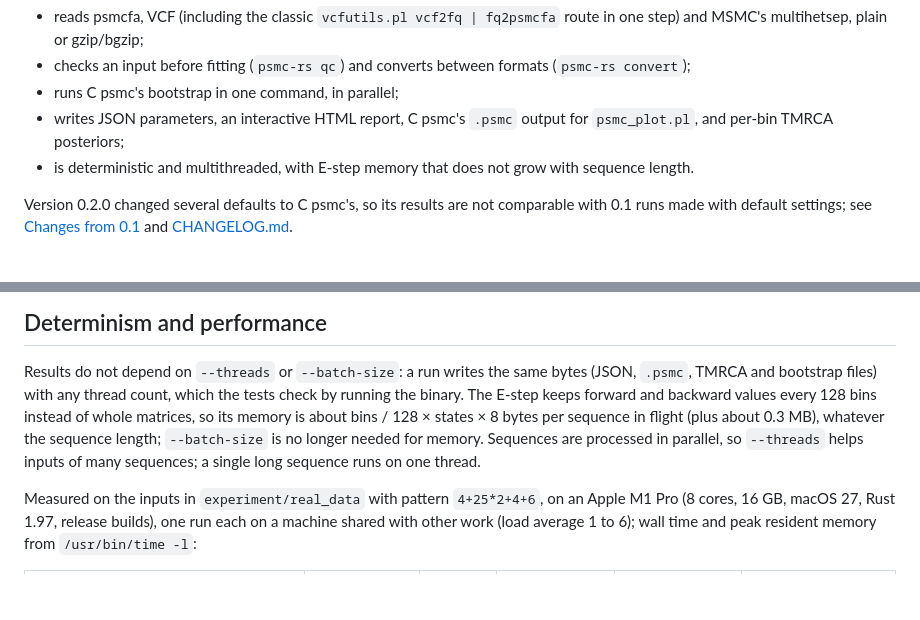
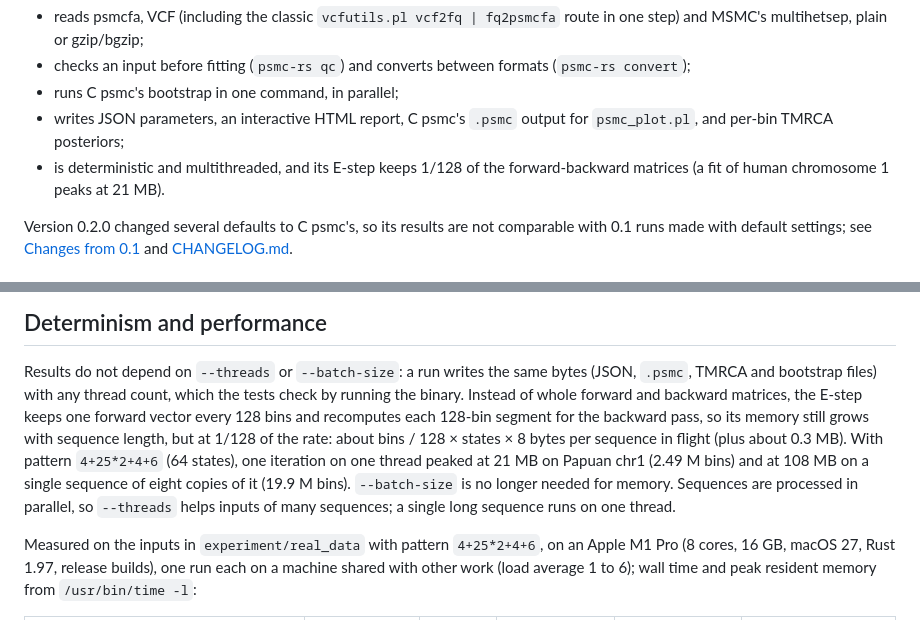
Before and after one commit to larryivan/psmc-rs, a Markdown page: README.md, 2 parts joined by grey strips. Rendered like a GitHub page; blank space fills up the shorter version.

Commit message:
docs(readme): E-step memory grows with sequence length, at 1/128
The README's summary said the E-step's memory does not grow with
sequence length, and the performance section gave a formula, bins / 128
x states x 8 bytes per sequence in flight, followed by "whatever the
sequence length". The formula grows linearly with the bins; only the
rate is 1/128 of a full forward-backward matrix. Measured, one iteration
of 4+25*2+4+6 on one thread: 20.6 MB on Papuan chr1 (one sequence of
2.49 M bins), 108.5 MB on one sequence of eight copies of it (19.9 M
bins).

The summary now says the E-step keeps 1/128 of the matrices, with the
chr1 figure, and the performance section says how (one forward vector
per 128-bin segment, each segment recomputed for the backward pass, as
hmm::CHECKPOINT_STRIDE documents), keeps the formula without "whatever
the sequence length" and gives both measurements. The CHANGELOG said
forward and backward values were kept every 128 bins; only forward
vectors are.

```diff
--- a/README.md
+++ b/README.md
@@ -19,8 +19,8 @@ enforces both. On top of the model, psmc-rs
 - runs C psmc's bootstrap in one command, in parallel;
 - writes JSON parameters, an interactive HTML report, C psmc's `.psmc` output
   for `psmc_plot.pl`, and per-bin TMRCA posteriors;
-- is deterministic and multithreaded, with E-step memory that does not grow
-  with sequence length.
+- is deterministic and multithreaded, and its E-step keeps 1/128 of the
+  forward-backward matrices (a fit of human chromosome 1 peaks at 21 MB).
 
 Version 0.2.0 changed several defaults to C psmc's, so its results are not
 comparable with 0.1 runs made with default settings; see
@@ -470,12 +470,16 @@ Inputs, flags and outputs are covered in detail in [CHANGELOG.md](CHANGELOG.md).
 
 Results do not depend on `--threads` or `--batch-size`: a run writes the
 same bytes (JSON, `.psmc`, TMRCA and bootstrap files) with any thread
-count, which the tests check by running the binary. The E-step keeps
-forward and backward values every 128 bins instead of whole matrices, so
-its memory is about bins / 128 × states × 8 bytes per sequence in flight
-(plus about 0.3 MB), whatever the sequence length; `--batch-size` is no
-longer needed for memory. Sequences are processed in parallel, so `--threads`
-helps inputs of many sequences; a single long sequence runs on one thread.
+count, which the tests check by running the binary. Instead of whole
+forward and backward matrices, the E-step keeps one forward vector every
+128 bins and recomputes each 128-bin segment for the backward pass, so its
+memory still grows with sequence length, but at 1/128 of the rate: about
+bins / 128 × states × 8 bytes per sequence in flight (plus about 0.3 MB).
+With pattern `4+25*2+4+6` (64 states), one iteration on one thread peaked
+at 21 MB on Papuan chr1 (2.49 M bins) and at 108 MB on a single sequence
+of eight copies of it (19.9 M bins). `--batch-size` is no longer needed
+for memory. Sequences are processed in parallel, so `--threads` helps
+inputs of many sequences; a single long sequence runs on one thread.
 
 Measured on the inputs in `experiment/real_data` with pattern
 `4+25*2+4+6`, on an Apple M1 Pro (8 cores, 16 GB, macOS 27, Rust 1.97,
```
Also changed, not shown: CHANGELOG.md (+2 -2 lines).
